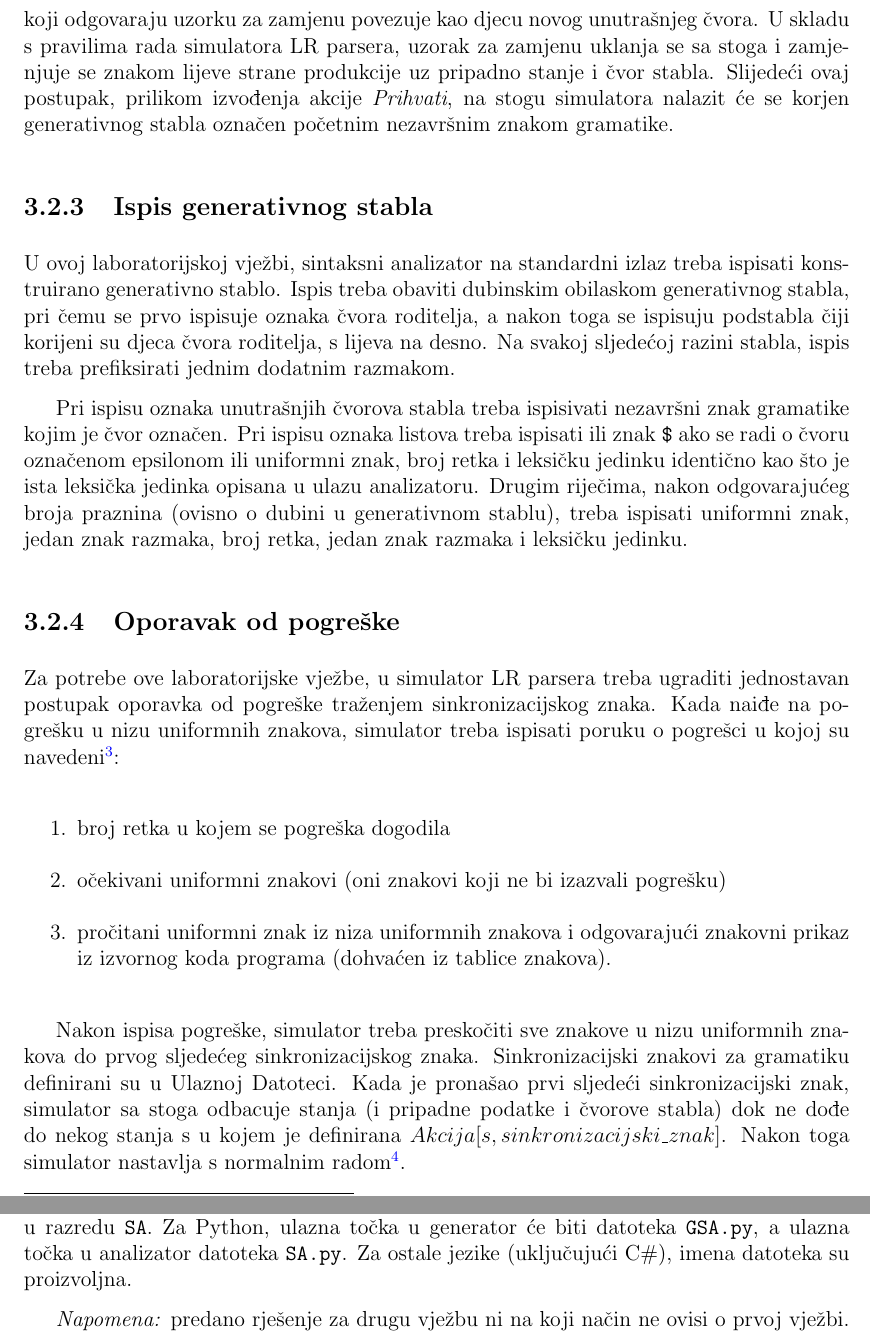
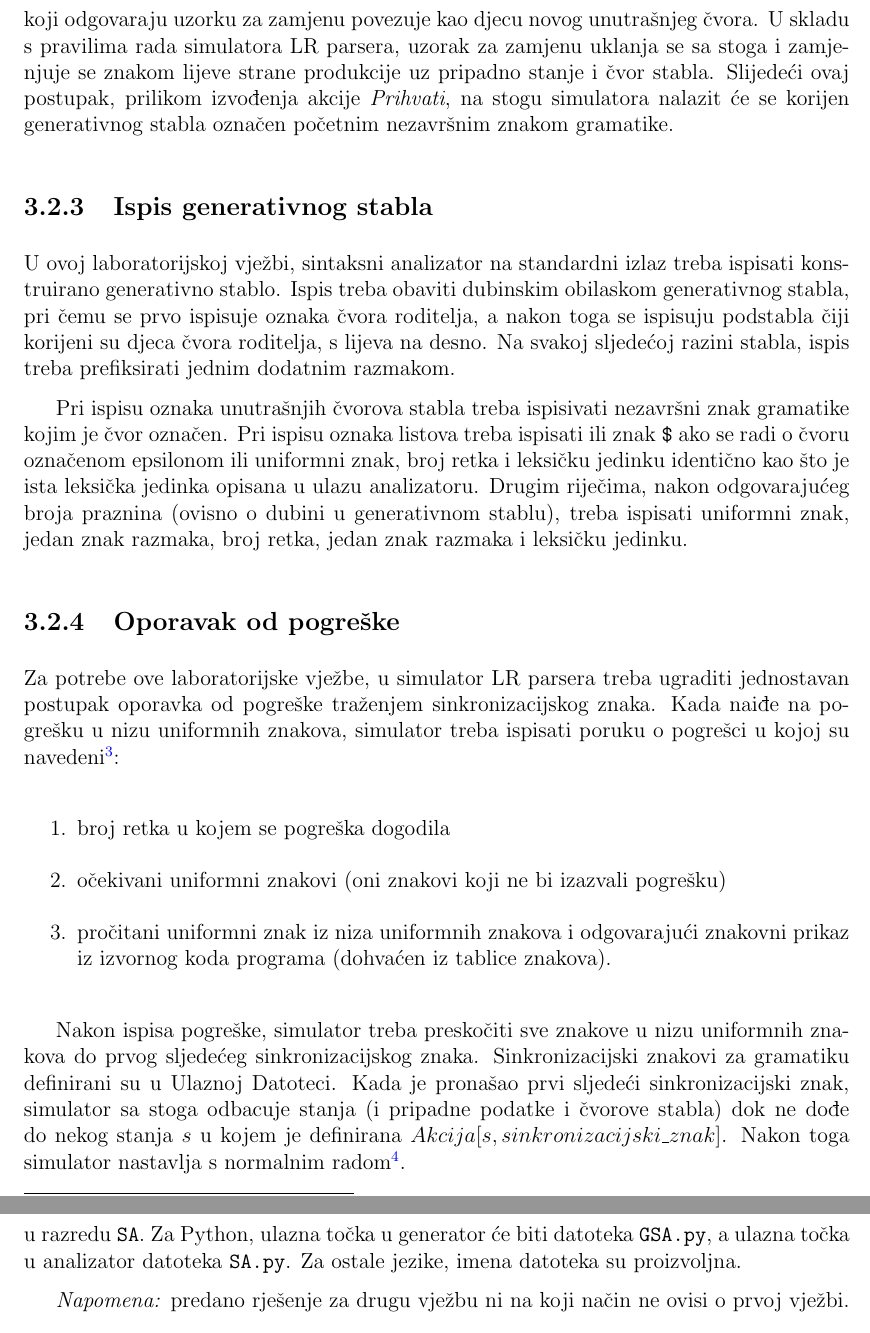
Before and after one commit to fer-ppj/ppj-labosi, a LaTeX book (upute/ppj-labos-upute.tex): two parts of pages 33 and 37 of 84, joined at a grey line, cut so that both start at the same text. Compiled offline with pdfLaTeX.

Commit message:
tipfeleri u uputi za drugu vjezbu

```diff
--- a/upute/ppj-labos-upute.tex
+++ b/upute/ppj-labos-upute.tex
@@ -1106,7 +1106,7 @@ S tim ciljem, na stogu simulatora LR parsera trebaju se nalaziti čvorovi genera
 Prilikom provođenja akcije {\em Pomakni}, simulator gradi novi list generativnog stabla i označava ga u skladu s ranijim opisom.
 Prilikom provođenja akcije {\em Reduciraj}, simulator gradi novi unutrašnji čvor stabla i čvorove sa stoga koji odgovaraju uzorku za zamjenu povezuje kao djecu novog unutrašnjeg čvora.
 U skladu s pravilima rada simulatora LR parsera, uzorak za zamjenu uklanja se sa stoga i zamjenjuje se znakom lijeve strane produkcije uz pripadno stanje i čvor stabla.
-Slijedeći ovaj postupak, prilikom izvođenja akcije {\em Prihvati}, na stogu simulatora nalazit će se korjen generativnog stabla označen početnim nezavršnim znakom gramatike.
+Slijedeći ovaj postupak, prilikom izvođenja akcije {\em Prihvati}, na stogu simulatora nalazit će se korijen generativnog stabla označen početnim nezavršnim znakom gramatike.
 
 \subsection{Ispis generativnog stabla}\label{sec:syn_ispis}
 U ovoj laboratorijskoj vježbi, sintaksni analizator na standardni izlaz treba ispisati konstruirano generativno stablo.
@@ -1132,7 +1132,7 @@ pročitani uniformni znak iz niza uniformnih znakova i odgovarajući znakovni pr
 
 Nakon ispisa pogreške, simulator treba preskočiti sve znakove u nizu uniformnih znakova do prvog sljedećeg sinkronizacijskog znaka.
 Sinkronizacijski znakovi za gramatiku definirani su u Ulaznoj Datoteci.
-Kada je pronašao prvi sljedeći sinkronizacijski znak, simulator sa stoga odbacuje stanja (i pripadne podatke i čvorove stabla) dok ne dođe do nekog stanja s u kojem je definirana $Akcija[s, sinkronizacijski\_znak]$.
+Kada je pronašao prvi sljedeći sinkronizacijski znak, simulator sa stoga odbacuje stanja (i pripadne podatke i čvorove stabla) dok ne dođe do nekog stanja \(s\) u kojem je definirana \(Akcija[s, sinkronizacijski\_znak]\).
 Nakon toga simulator nastavlja s normalnim radom\footnote{Ovaj postupak oporavka od pogreške vrlo je jednostavan, ali očito daje i vrlo slabe rezultate, tj.~za veliku većinu sintaksnih pogrešaka oporavak neće biti osobito uspješan.}.
 
 \section{Primjeri}
@@ -1253,7 +1248,7 @@ Nakon prevođenja i izvođenja generatora, u poddirektoriju \texttt{analizator}
 
 Ulazna točka u generator za Javu treba biti u razredu \texttt{GSA}, a ulazna točka u analizator u razredu \texttt{SA}.
 Za Python, ulazna točka u generator će biti datoteka \texttt{GSA.py}, a ulazna točka u analizator datoteka \texttt{SA.py}.
-Za ostale jezike (uključujući C\#), imena datoteka su proizvoljna.
+Za ostale jezike, imena datoteka su proizvoljna.
 
 \emph{Napomena:} predano rješenje za drugu vježbu ni na koji način ne ovisi o prvoj vježbi. Ulaz u sintaksni analizator u ovoj vježbi je niz uniformnih znakova u skladu s prethodnim opisom i nigdje u ovoj vježbi ne baratamo s izvornim kodom programa. Zato nemojte spajati leksički analizator s rješenjem ove vježbe i očekivati izvorni kod na ulazu.
 
```
Also changed, not shown: upute/ppj-labos-upute.pdf, upute/ppj-labos-upute.tex (7 more changed lines).
